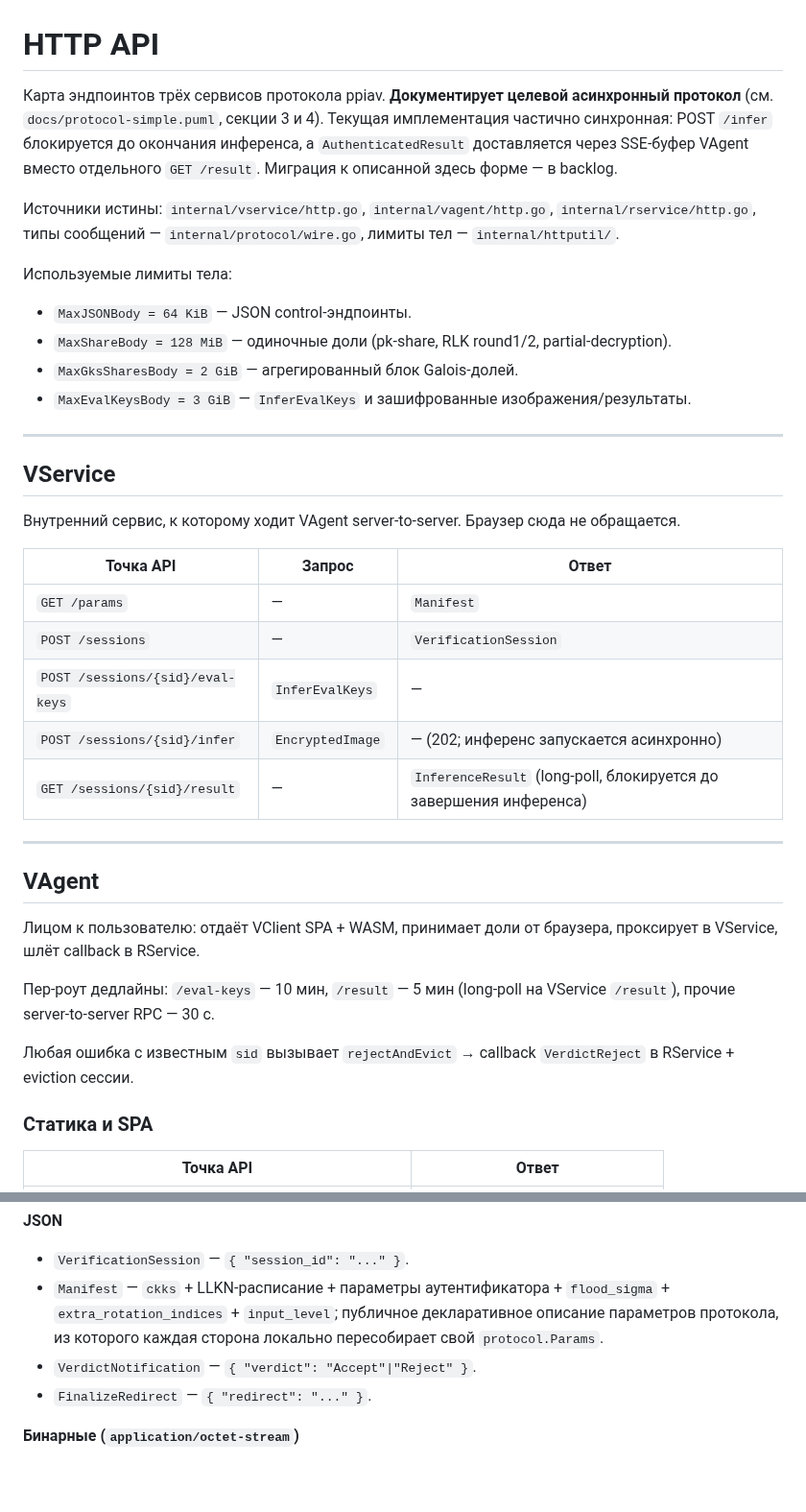
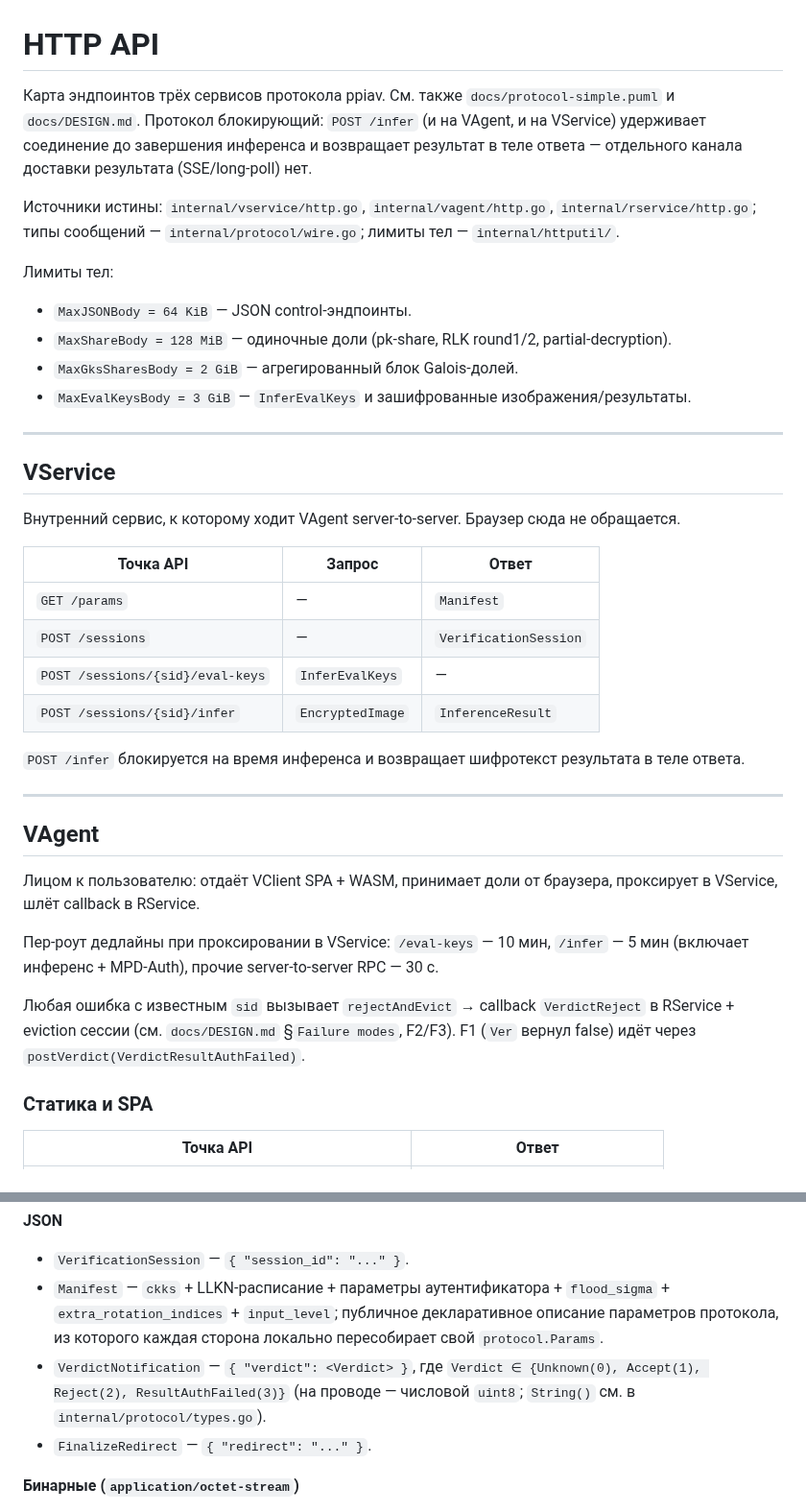
Before and after one commit to butvinm/ppiav, a Markdown page: docs/API.md, 2 parts joined by grey strips. Shown at 96% size. GitHub-like rendering; blank space fills up the shorter version.

Commit message:
docs(API): rewrite for blocking /infer and 4-verdict enum
- Drop the "целевой асинхронный протокол" framing and Stage 3/4
  long-poll wording: /infer is now synchronous end-to-end and returns
  the AuthenticatedResult / InferenceResult ciphertext inline.
- Remove the deleted VAgent GET /sessions/:sid/result and VService GET
  /sessions/:sid/result rows.
- Replace POST /sessions/:sid/image with POST /sessions/:sid/infer on
  VAgent; note that the partial-decryption response carries the
  redirect and the VerdictNotification callback fires alongside it.
- Update VerdictNotification JSON to enumerate all four verdicts
  including ResultAuthFailed; document that F1 emits ResultAuthFailed
  rather than collapsing to Reject.
- Tighten RService /protected description: 403 fires for any verdict
  ≠ Accept (previously written as "= Reject" only).

Co-Authored-By: Claude Opus 4.7 (1M context) <noreply@anthropic.com>

```diff
--- a/docs/API.md
+++ b/docs/API.md
@@ -1,17 +1,16 @@
 # HTTP API
 
-Карта эндпоинтов трёх сервисов протокола ppiav. **Документирует целевой
-асинхронный протокол** (см. `docs/protocol-simple.puml`, секции 3 и 4).
-Текущая имплементация частично синхронная: POST `/infer` блокируется до
-окончания инференса, а `AuthenticatedResult` доставляется через
-SSE-буфер VAgent вместо отдельного `GET /result`. Миграция к описанной
-здесь форме — в backlog.
+Карта эндпоинтов трёх сервисов протокола ppiav. См. также
+`docs/protocol-simple.puml` и `docs/DESIGN.md`. Протокол блокирующий:
+`POST /infer` (и на VAgent, и на VService) удерживает соединение до
+завершения инференса и возвращает результат в теле ответа — отдельного
+канала доставки результата (SSE/long-poll) нет.
 
 Источники истины: `internal/vservice/http.go`, `internal/vagent/http.go`,
-`internal/rservice/http.go`, типы сообщений — `internal/protocol/wire.go`,
+`internal/rservice/http.go`; типы сообщений — `internal/protocol/wire.go`;
 лимиты тел — `internal/httputil/`.
 
-Используемые лимиты тела:
+Лимиты тел:
 
 - `MaxJSONBody = 64 KiB` — JSON control-эндпоинты.
 - `MaxShareBody = 128 MiB` — одиночные доли (pk-share, RLK round1/2, partial-decryption).
@@ -22,16 +21,18 @@ SSE-буфер VAgent вместо отдельного `GET /result`. Мигр
 
 ## VService
 
-Внутренний сервис, к которому ходит VAgent server-to-server. Браузер сюда
-не обращается.
+Внутренний сервис, к которому ходит VAgent server-to-server. Браузер
+сюда не обращается.
 
-| Точка API                        | Запрос           | Ответ                                                              |
-| -------------------------------- | ---------------- | ------------------------------------------------------------------ |
-| `GET /params`                    | —                | `Manifest`                                                         |
-| `POST /sessions`                 | —                | `VerificationSession`                                              |
-| `POST /sessions/{sid}/eval-keys` | `InferEvalKeys`  | —                                                                  |
-| `POST /sessions/{sid}/infer`     | `EncryptedImage` | — (202; инференс запускается асинхронно)                           |
-| `GET /sessions/{sid}/result`     | —                | `InferenceResult` (long-poll, блокируется до завершения инференса) |
+| Точка API                        | Запрос           | Ответ                 |
+| -------------------------------- | ---------------- | --------------------- |
+| `GET /params`                    | —                | `Manifest`            |
+| `POST /sessions`                 | —                | `VerificationSession` |
+| `POST /sessions/{sid}/eval-keys` | `InferEvalKeys`  | —                     |
+| `POST /sessions/{sid}/infer`     | `EncryptedImage` | `InferenceResult`     |
+
+`POST /infer` блокируется на время инференса и возвращает шифротекст
+результата в теле ответа.
 
 ---
 
@@ -40,11 +41,14 @@ SSE-буфер VAgent вместо отдельного `GET /result`. Мигр
 Лицом к пользователю: отдаёт VClient SPA + WASM, принимает доли от
 браузера, проксирует в VService, шлёт callback в RService.
 
-Пер-роут дедлайны: `/eval-keys` — 10 мин, `/result` — 5 мин (long-poll на
-VService `/result`), прочие server-to-server RPC — 30 с.
+Пер-роут дедлайны при проксировании в VService: `/eval-keys` — 10 мин,
+`/infer` — 5 мин (включает инференс + MPD-Auth), прочие server-to-server
+RPC — 30 с.
 
 Любая ошибка с известным `sid` вызывает `rejectAndEvict` → callback
-`VerdictReject` в RService + eviction сессии.
+`VerdictReject` в RService + eviction сессии (см. `docs/DESIGN.md`
+§`Failure modes`, F2/F3). F1 (`Ver` вернул false) идёт через
+`postVerdict(VerdictResultAuthFailed)`.
 
 ### Статика и SPA
 
@@ -103,7 +106,7 @@ VService `/result`), прочие server-to-server RPC — 30 с.
 
 - `VerificationSession` — `{ "session_id": "..." }`.
 - `Manifest` — `ckks` + LLKN-расписание + параметры аутентификатора + `flood_sigma` + `extra_rotation_indices` + `input_level`; публичное декларативное описание параметров протокола, из которого каждая сторона локально пересобирает свой `protocol.Params`.
-- `VerdictNotification` — `{ "verdict": "Accept"|"Reject" }`.
+- `VerdictNotification` — `{ "verdict": <Verdict> }`, где `Verdict ∈ {Unknown(0), Accept(1), Reject(2), ResultAuthFailed(3)}` (на проводе — числовой `uint8`; `String()` см. в `internal/protocol/types.go`).
 - `FinalizeRedirect` — `{ "redirect": "..." }`.
 
 **Бинарные (`application/octet-stream`)**
```
Also changed, not shown: other parts of docs/API.md (+10 -11 lines).
